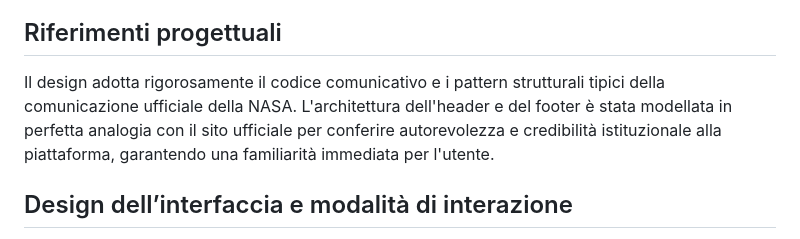
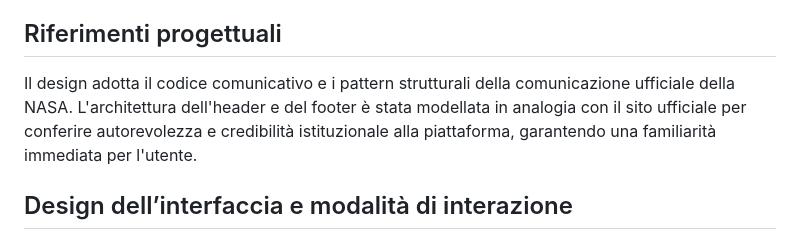
Before and after one commit to melissabroggini/NASA70, a Markdown page: README.md, the part around one of its changes. Drawn GitHub-style.

```diff
--- a/README.md
+++ b/README.md
@@ -13,7 +13,7 @@ Autore: Melissa Broggini \
 In occasione del 70° anniversario della NASA, il progetto sviluppa una piattaforma web celebrativa di terze parti volta a raccogliere e mostrare al pubblico progetti di visual design provenienti da grafici di tutto il mondo. L'artefatto non si configura come un portfolio personale, bensì come un archivio globale e istituzionale.
 
 ## Riferimenti progettuali
-Il design adotta rigorosamente il codice comunicativo e i pattern strutturali tipici della comunicazione ufficiale della NASA. L'architettura dell'header e del footer è stata modellata in perfetta analogia con il sito ufficiale per conferire autorevolezza e credibilità istituzionale alla piattaforma, garantendo una familiarità immediata per l'utente.
+Il design adotta il codice comunicativo e i pattern strutturali della comunicazione ufficiale della NASA. L'architettura dell'header e del footer è stata modellata in analogia con il sito ufficiale per conferire autorevolezza e credibilità istituzionale alla piattaforma, garantendo una familiarità immediata per l'utente.
 
 ## Design dell’interfaccia e modalità di interazione
 
```
Also changed, not shown: other parts of README.md (+0 -2 lines).
